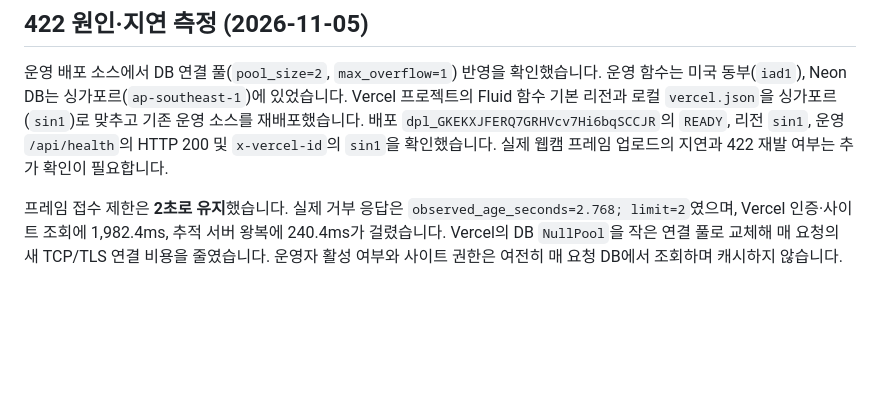
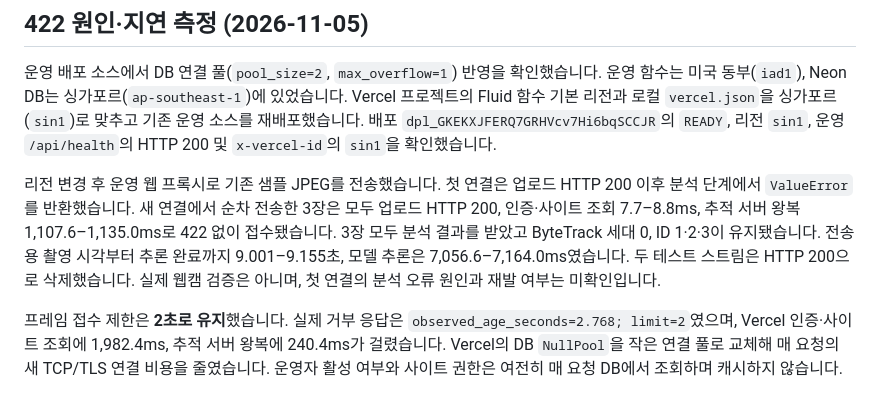
Before and after one commit to Chaejinn/Capstone_1, a Markdown page: MODEL_STREAM.md, the part around the change. GitHub-like rendering; blank space fills up the shorter version.

Commit message:
Auto update: 2026-11-05 18:32:07

```diff
--- a/MODEL_STREAM.md
+++ b/MODEL_STREAM.md
@@ -7,7 +7,15 @@
 Vercel 프로젝트의 Fluid 함수 기본 리전과 로컬 `vercel.json`을 싱가포르(`sin1`)로
 맞추고 기존 운영 소스를 재배포했습니다. 배포 `dpl_GKEKXJFERQ7GRHVcv7Hi6bqSCCJR`의
 `READY`, 리전 `sin1`, 운영 `/api/health`의 HTTP 200 및 `x-vercel-id`의 `sin1`을
-확인했습니다. 실제 웹캠 프레임 업로드의 지연과 422 재발 여부는 추가 확인이 필요합니다.
+확인했습니다.
+
+리전 변경 후 운영 웹 프록시로 기존 샘플 JPEG를 전송했습니다. 첫 연결은 업로드 HTTP 200
+이후 분석 단계에서 `ValueError`를 반환했습니다. 새 연결에서 순차 전송한 3장은 모두
+업로드 HTTP 200, 인증·사이트 조회 7.7–8.8ms, 추적 서버 왕복 1,107.6–1,135.0ms로
+422 없이 접수됐습니다. 3장 모두 분석 결과를 받았고 ByteTrack 세대 0, ID 1·2·3이
+유지됐습니다. 전송용 촬영 시각부터 추론 완료까지 9.001–9.155초, 모델 추론은
+7,056.6–7,164.0ms였습니다. 두 테스트 스트림은 HTTP 200으로 삭제했습니다.
+실제 웹캠 검증은 아니며, 첫 연결의 분석 오류 원인과 재발 여부는 미확인입니다.
 
 프레임 접수 제한은 **2초로 유지**했습니다. 실제 거부 응답은
 `observed_age_seconds=2.768; limit=2`였으며, Vercel 인증·사이트 조회에
```
